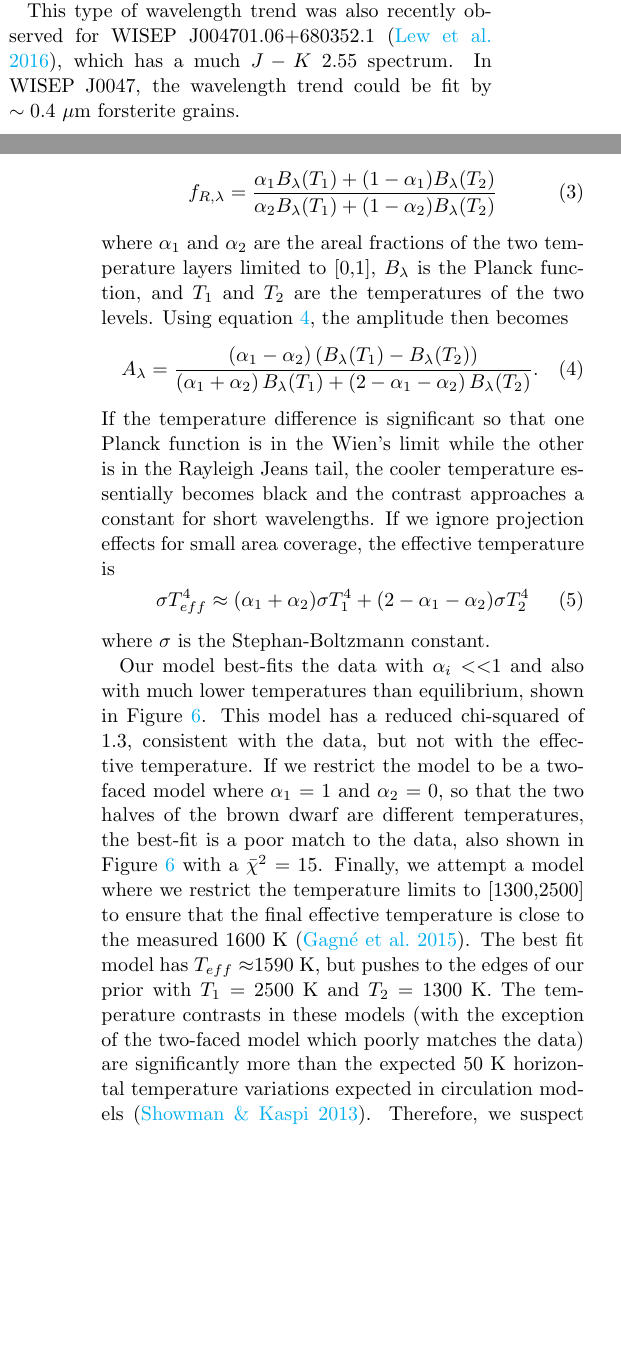
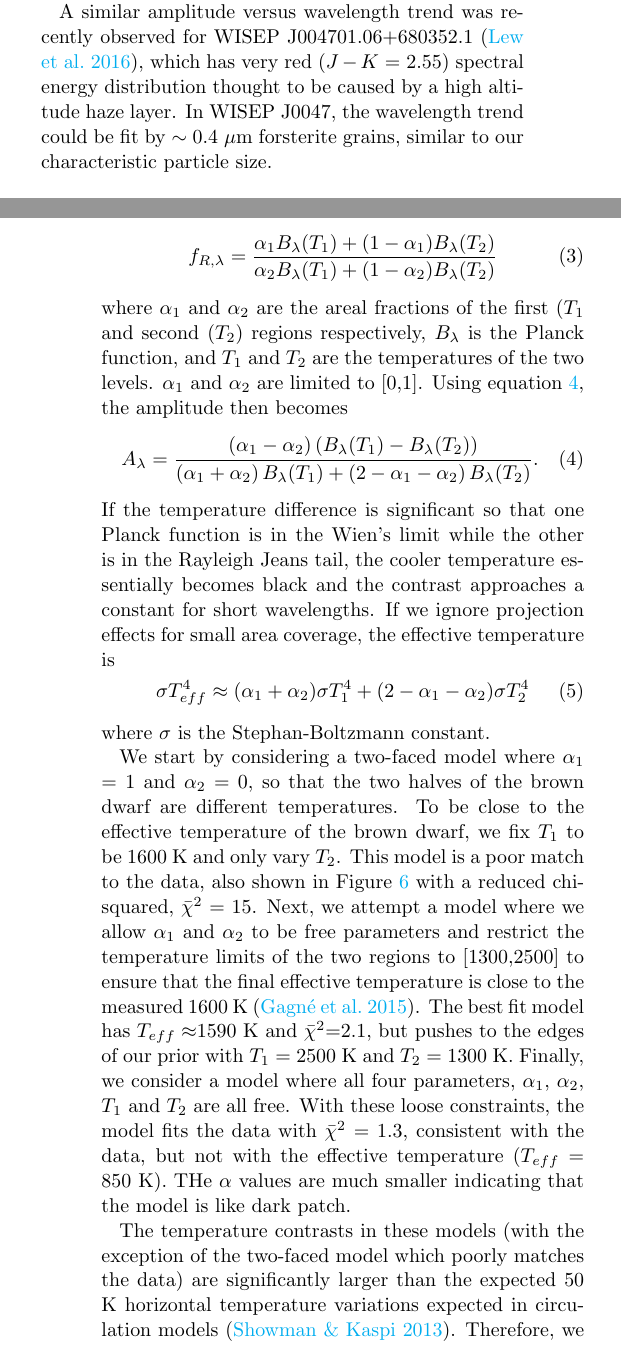
Before and after one commit to eas342/bd_survey, a LaTeX paper (ms.tex): two parts of the columns of pages 3 and 6 of 7 before the commit and two parts of the columns of pages 5 and 6 of 7 after it, joined at a grey line, cut so that both start at the same text, the shorter picture padded with empty space. Compiled offline with pdfLaTeX.

Commit message:
I went through and updated the section on the amplitude spectrum fits.

```diff
--- a/ms.tex
+++ b/ms.tex
@@ -318,8 +318,5 @@ The amplitude spectrum of 2MASS J0835 shown in Figure \ref{fig:ampspec0835} show
 2MASS J1821, on the other hand, shows a clear decreasing trend as function of wavelength.
-This was also observed in the shorter wavelength range of 1.1~$\mu$m to 1.7~$\mu$m in \citet{yang2016exStormsBD}.
-
-This type of wavelength trend was also recently observed for WISEP J004701.06+680352.1 \citep{lew2016w0047}, which has a much $J-K$ 2.55 spectrum.
-In WISEP J0047, the wavelength trend could be fit by $\sim 0.4~\mu$m forsterite grains.
+This was is the same trend observed for 2MASS J1821 by HST over a shorter wavelength range (1.1 to 1.7~$\mu$m) by \citet{yang2016exStormsBD}.
 
 %    \begin{figure}[!ht]
 %    \centering
@@ -355,7 +352,10 @@ where $f_R$ is the flux ratio of the maximum over minimum flux.
 The WFC3 amplitude spectrum is shown with the data in Figure \ref{fig:ampspec1821mie}.
 There is a multiplicative offset between the IRTF and WFC3 spectrum because they were taken at different epochs and therefore different spatial cloud and temperature distributions.
 The WFC3 spectrum is not affected by the telluric absorption the way the SpeX data is.
-\citet{yang2015hstRotBD} find that the WFC3 spectrum has no significant water vapor absorption which indicates a high haze layer in 2MASS J1821, consistent with our Mie scattering fit.
+\citet{yang2015hstRotBD} find that the WFC3 spectrum has no significant water vapor absorption which indicates a high haze layer in 2MASS J1821 and consistent with our Mie scattering fit.
+
+A similar amplitude versus wavelength trend was recently observed for WISEP J004701.06+680352.1 \citep{lew2016w0047}, which has very red ($J-K$ = 2.55) spectral energy distribution thought to be caused by a high altitude haze layer.
+In WISEP J0047, the wavelength trend could be fit by $\sim 0.4~\mu$m forsterite grains, similar to our characteristic particle size.
 
 \subsection{Spot Model Fit}
 
@@ -374,7 +374,8 @@ The flux ratio between maximum and minimum flux is then
 \begin{equation}
 f_{R,\lambda} = \frac{\alpha_1 B_\lambda(T_1) + (1-\alpha_1) B_\lambda(T_2)}{\alpha_2 B_\lambda(T_1) + (1-\alpha_2) B_\lambda(T_2)}
 \end{equation}
-where $\alpha_1$ and $\alpha_2$ are the areal fractions of the two temperature layers limited to [0,1], $B_\lambda$ is the Planck function, and $T_1$ and $T_2$ are the temperatures of the two levels.
+where $\alpha_1$ and $\alpha_2$ are the areal fractions of the first ($T_1$ and second ($T_2$) regions respectively, $B_\lambda$ is the Planck function, and $T_1$ and $T_2$ are the temperatures of the two levels.
+$\alpha_1$ and $\alpha_2$ are limited to [0,1].
 Using equation \ref{eq:ampFromRatio}, the amplitude then becomes
 \begin{equation}
 A_\lambda = \frac{\left(\alpha_1 - \alpha_2 \right) \left(B_\lambda(T_1) - B_\lambda(T_2) \right)}{\left(\alpha_1 + \alpha_2\right) B_\lambda(T_1) + \left(2 - \alpha_1 - \alpha_2\right) B_\lambda(T_2)}.
@@ -386,12 +387,16 @@ If we ignore projection effects for small area coverage, the effective temperatu
 \end{equation}
 where $\sigma$ is the Stephan-Boltzmann constant.
 
-Our model best-fits the data with $\alpha_i << $1 and also with much lower temperatures than equilibrium, shown in Figure \ref{fig:ampspec1821tdiff}.
-This model has a reduced chi-squared of 1.3, consistent with the data, but not with the effective temperature.
-If we restrict the model to be a two-faced model where $\alpha_1$ = 1 and $\alpha_2$ = 0, so that the two halves of the brown dwarf are different temperatures, the best-fit is a poor match to the data, also shown in Figure \ref{fig:ampspec1821tdiff} with a $\bar{\chi}^2$ = 15.
-Finally, we attempt a model where we restrict the temperature limits to [1300,2500] to ensure that the final effective temperature is close to the measured 1600 K \citep{gagne2015banyan7}.
-The best fit model has $T_{eff} \approx $1590 K, but pushes to the edges of our prior with $T_1$ = 2500 K and $T_2$ = 1300 K.
-The temperature contrasts in these models (with the exception of the two-faced model which poorly matches the data) are significantly more than the expected 50 K horizontal temperature variations expected in circulation models \citep{showman2013bdgpDynamics}.
+We start by considering a two-faced model where $\alpha_1$ = 1 and $\alpha_2$ = 0, so that the two halves of the brown dwarf are different temperatures.
+To be close to the effective temperature of the brown dwarf, we fix $T_1$ to be 1600 K and only vary $T_2$.
+This model is a poor match to the data, also shown in Figure \ref{fig:ampspec1821tdiff} with a reduced chi-squared, $\bar{\chi}^2$ = 15.
+Next, we attempt a model where we allow $\alpha_1$ and $\alpha_2$ to be free parameters and restrict the temperature limits of the two regions to [1300,2500] to ensure that the final effective temperature is close to the measured 1600 K \citep{gagne2015banyan7}.
+The best fit model has $T_{eff} \approx $1590 K and $\bar{\chi}^2$=2.1, but pushes to the edges of our prior with $T_1$ = 2500 K and $T_2$ = 1300 K.
+Finally, we consider a model where all four parameters, $\alpha_1$, $\alpha_2$, $T_1$ and $T_2$ are all free.
+With these loose constraints, the model fits the data with $\bar{\chi}^2$ = 1.3, consistent with the data, but not with the effective temperature ($T_{eff}$ = 850 K).
+THe $\alpha$ values are much smaller indicating that the model is like dark patch.
+
+The temperature contrasts in these models (with the exception of the two-faced model which poorly matches the data) are significantly larger than the expected 50 K horizontal temperature variations expected in circulation models \citep{showman2013bdgpDynamics}.
 Therefore, we suspect that hot or cold spots on the surface a are a less likely scenario to explain the variability of 2MASS 1821.
 
 \begin{figure}
```
Also changed, not shown: ms.tex (10 more changed lines).
